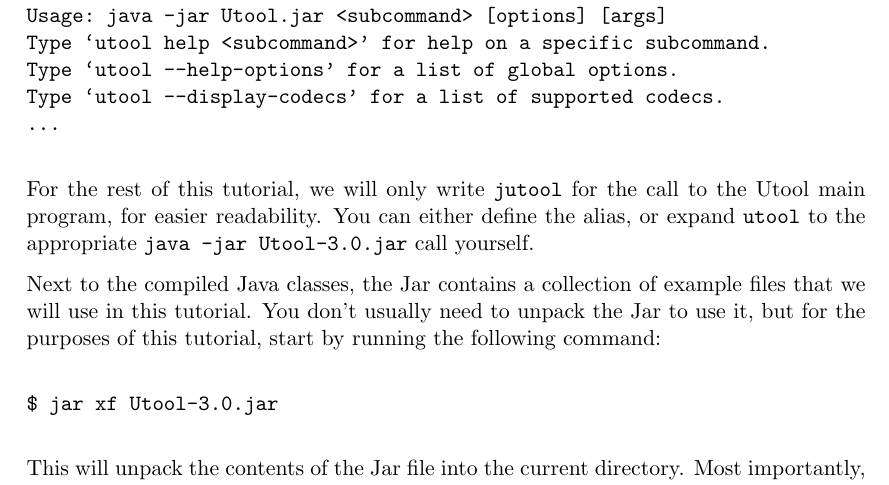
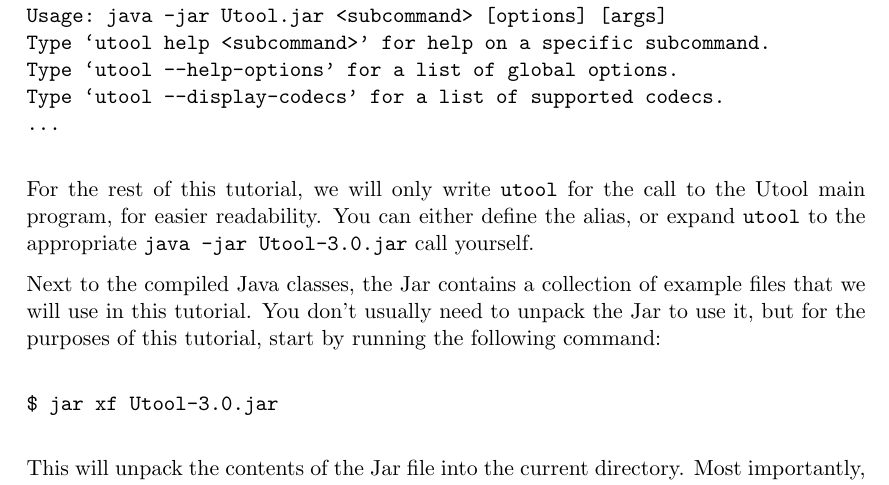
Before and after one commit to coli-saar/utool, a LaTeX document (projects/Domgraph/doc/0.tex, which reads projects/Domgraph/doc/tutorial.tex): part of page 4 of 35, cut so that both start at the same text. Compiled offline with pdfLaTeX; a LaTeX package or settings file that is missing is left out.

Commit message:
fixed a typo. added some macros that hevea didn't understand

```diff
--- a/projects/Domgraph/doc/tutorial.tex
+++ b/projects/Domgraph/doc/tutorial.tex
@@ -51,7 +51,7 @@ Type `utool --display-codecs' for a list of supported codecs.
 ...
 \end{verbatim}
 
-For the rest of this tutorial, we will only write \verb?jutool? for
+For the rest of this tutorial, we will only write \verb?utool? for
 the call to the Utool main program, for easier readability. You can
 either define the alias, or expand \verb?utool? to the appropriate
 \verb?java -jar Utool-3.0.jar? call yourself.
```
Also changed, not shown: projects/Domgraph/doc/0.tex (+6 -1 lines), projects/Domgraph/doc/intro.tex (+1 -2 lines), projects/Domgraph/doc/Makefile.
